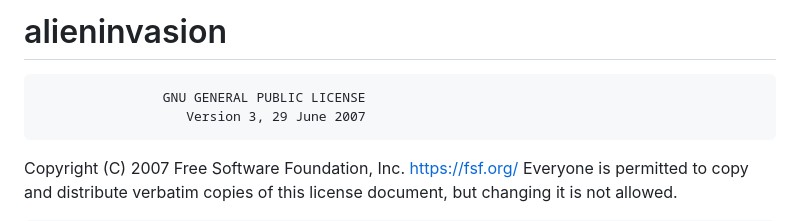
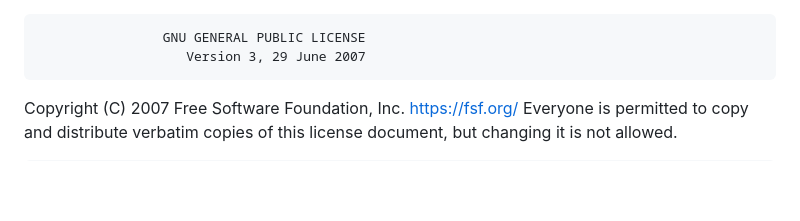
Before and after one commit to PackJC/alieninvasion, a Markdown page: README.md, the part around the change. GitHub-like rendering; blank space fills up the shorter version.

Commit message:
Update license

```diff
--- a/README.md
+++ b/README.md
@@ -1,4 +1,3 @@
-# alieninvasion
 
                     GNU GENERAL PUBLIC LICENSE
                        Version 3, 29 June 2007
```
